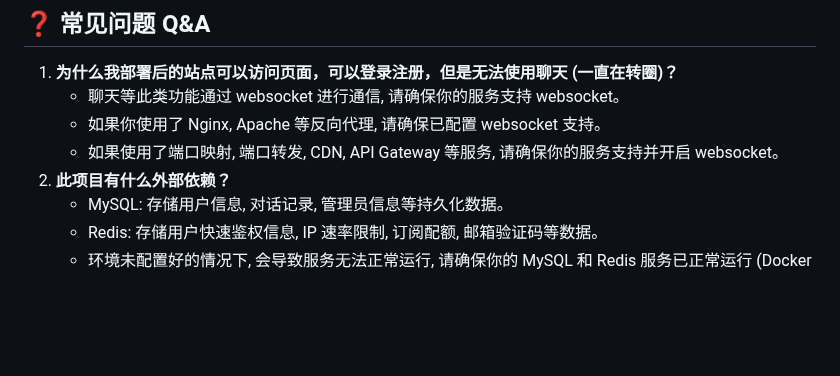
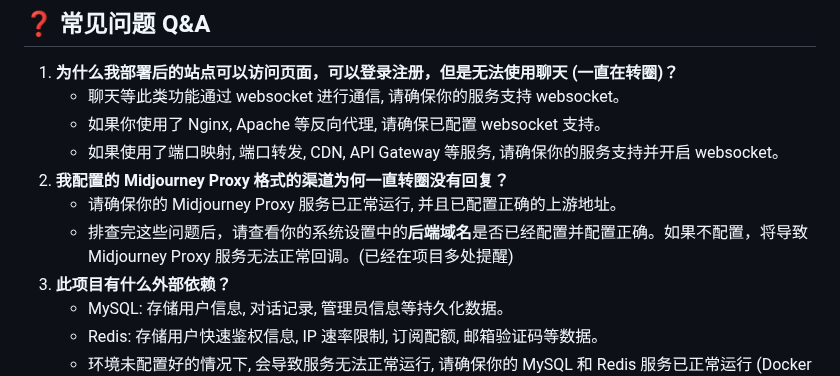
Before and after one commit to zmh-program/chatnio, a Markdown page: README.md, the part around the change. Drawn GitHub-style; blank space fills up the shorter version.

Commit message:
chore: update docs

```diff
--- a/README.md
+++ b/README.md
@@ -198,6 +198,9 @@ _🚀 **Next Generation AI One-Stop Solution**_
    - 聊天等此类功能通过 websocket 进行通信, 请确保你的服务支持 websocket。
    - 如果你使用了 Nginx, Apache 等反向代理, 请确保已配置 websocket 支持。
    - 如果使用了端口映射, 端口转发, CDN, API Gateway 等服务, 请确保你的服务支持并开启 websocket。
+2. **我配置的 Midjourney Proxy 格式的渠道为何一直转圈没有回复？**
+   - 请确保你的 Midjourney Proxy 服务已正常运行, 并且已配置正确的上游地址。
+   - 排查完这些问题后，请查看你的系统设置中的**后端域名**是否已经配置并配置正确。如果不配置，将导致 Midjourney Proxy 服务无法正常回调。(已经在项目多处提醒)
 2. **此项目有什么外部依赖？**
    - MySQL: 存储用户信息, 对话记录, 管理员信息等持久化数据。
    - Redis: 存储用户快速鉴权信息, IP 速率限制, 订阅配额, 邮箱验证码等数据。
```
